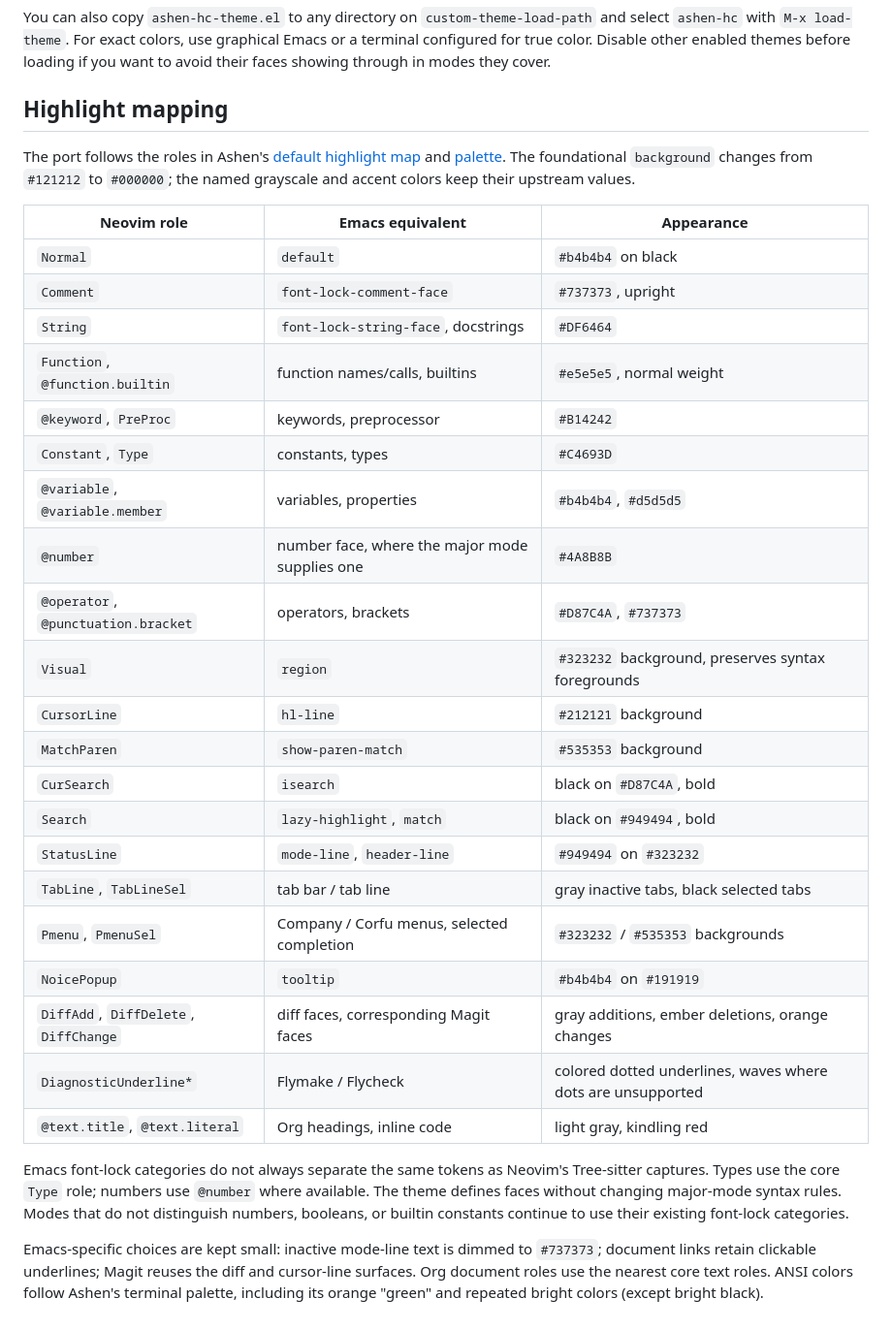
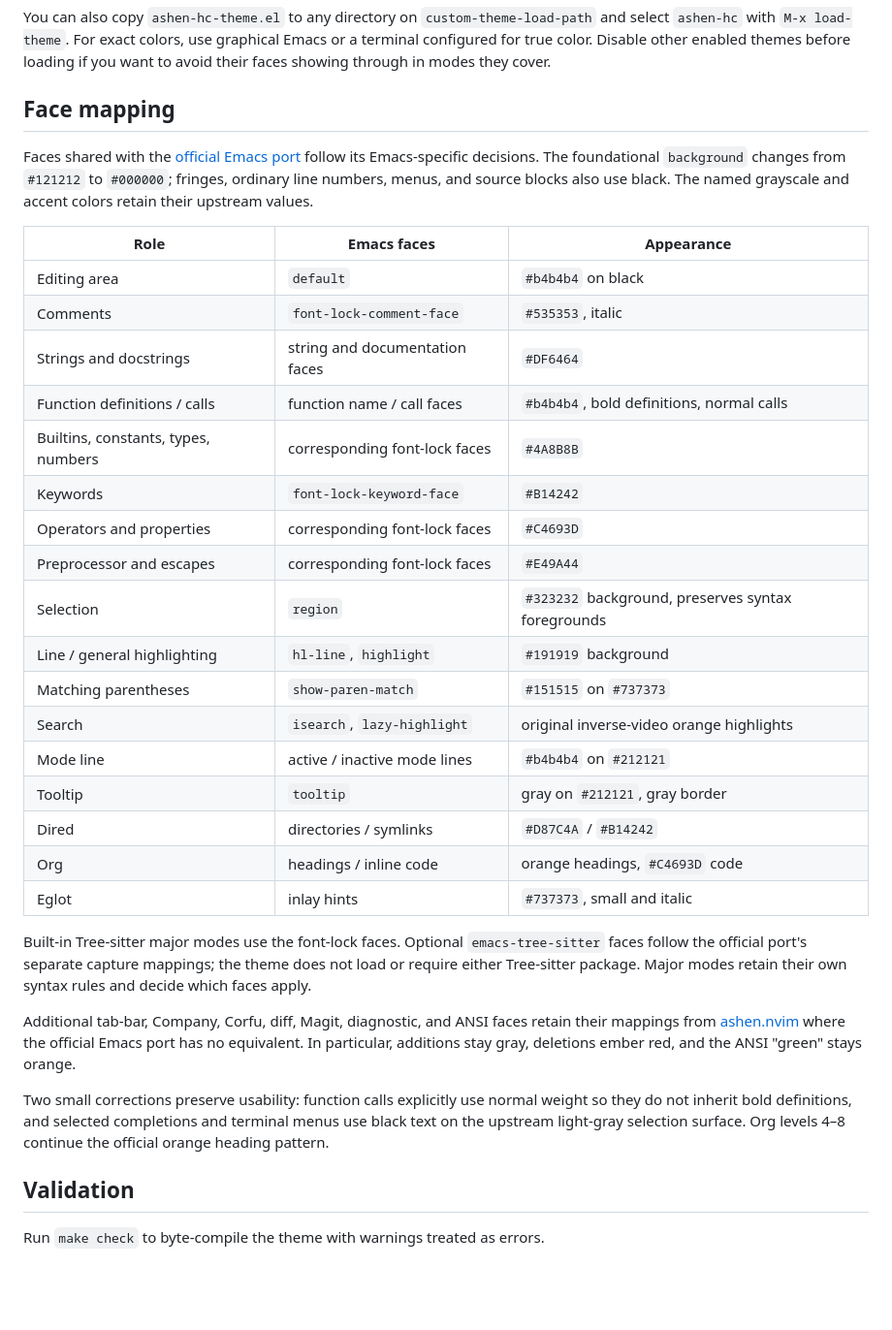
Before and after one commit to gnix0/ashen-hc-theme, a Markdown page: README.md, the part around one of its changes. Shown at 97% size. Drawn GitHub-style; blank space fills up the shorter version.

Commit message:
more consistency

```diff
--- a/README.md
+++ b/README.md
@@ -34,46 +37,51 @@ For exact colors, use graphical Emacs or a terminal configured for true color.
 Disable other enabled themes before loading if you want to avoid their faces
 showing through in modes they cover.
 
-## Highlight mapping
+## Face mapping
 
-The port follows the roles in Ashen's
-[default highlight map](https://github.com/ficd0/ashen.nvim/blob/main/lua/ashen/variants/default/theme.lua)
-and [palette](https://github.com/ficd0/ashen.nvim/blob/main/lua/ashen/variants/default/colors.lua).
-The foundational `background` changes from `#121212` to `#000000`;
-the named grayscale and accent colors keep their upstream values.
+Faces shared with the
+[official Emacs port](https://github.com/ficd0/ashen/blob/main/emacs/ashen-theme.el)
+follow its Emacs-specific decisions. The foundational `background` changes
+from `#121212` to `#000000`; fringes, ordinary line numbers, menus, and source
+blocks also use black. The named grayscale and accent colors retain their
+upstream values.
 
-| Neovim role | Emacs equivalent | Appearance |
+| Role | Emacs faces | Appearance |
 | --- | --- | --- |
-| `Normal` | `default` | `#b4b4b4` on black |
-| `Comment` | `font-lock-comment-face` | `#737373`, upright |
-| `String` | `font-lock-string-face`, docstrings | `#DF6464` |
-| `Function`, `@function.builtin` | function names/calls, builtins | `#e5e5e5`, normal weight |
-| `@keyword`, `PreProc` | keywords, preprocessor | `#B14242` |
-| `Constant`, `Type` | constants, types | `#C4693D` |
-| `@variable`, `@variable.member` | variables, properties | `#b4b4b4`, `#d5d5d5` |
-| `@number` | number face, where the major mode supplies one | `#4A8B8B` |
-| `@operator`, `@punctuation.bracket` | operators, brackets | `#D87C4A`, `#737373` |
-| `Visual` | `region` | `#323232` background, preserves syntax foregrounds |
-| `CursorLine` | `hl-line` | `#212121` background |
-| `MatchParen` | `show-paren-match` | `#535353` background |
-| `CurSearch` | `isearch` | black on `#D87C4A`, bold |
-| `Search` | `lazy-highlight`, `match` | black on `#949494`, bold |
-| `StatusLine` | `mode-line`, `header-line` | `#949494` on `#323232` |
-| `TabLine`, `TabLineSel` | tab bar / tab line | gray inactive tabs, black selected tabs |
-| `Pmenu`, `PmenuSel` | Company / Corfu menus, selected completion | `#323232` / `#535353` backgrounds |
-| `NoicePopup` | `tooltip` | `#b4b4b4` on `#191919` |
-| `DiffAdd`, `DiffDelete`, `DiffChange` | diff faces, corresponding Magit faces | gray additions, ember deletions, orange changes |
-| `DiagnosticUnderline*` | Flymake / Flycheck | colored dotted underlines, waves where dots are unsupported |
-| `@text.title`, `@text.literal` | Org headings, inline code | light gray, kindling red |
+| Editing area | `default` | `#b4b4b4` on black |
+| Comments | `font-lock-comment-face` | `#535353`, italic |
+| Strings and docstrings | string and documentation faces | `#DF6464` |
+| Function definitions / calls | function name / call faces | `#b4b4b4`, bold definitions, normal calls |
+| Builtins, constants, types, numbers | corresponding font-lock faces | `#4A8B8B` |
+| Keywords | `font-lock-keyword-face` | `#B14242` |
+| Operators and properties | corresponding font-lock faces | `#C4693D` |
+| Preprocessor and escapes | corresponding font-lock faces | `#E49A44` |
+| Selection | `region` | `#323232` background, preserves syntax foregrounds |
+| Line / general highlighting | `hl-line`, `highlight` | `#191919` background |
+| Matching parentheses | `show-paren-match` | `#151515` on `#737373` |
+| Search | `isearch`, `lazy-highlight` | original inverse-video orange highlights |
+| Mode line | active / inactive mode lines | `#b4b4b4` on `#212121` |
+| Tooltip | `tooltip` | gray on `#212121`, gray border |
+| Dired | directories / symlinks | `#D87C4A` / `#B14242` |
+| Org | headings / inline code | orange headings, `#C4693D` code |
+| Eglot | inlay hints | `#737373`, small and italic |
 
-Emacs font-lock categories do not always separate the same tokens as Neovim's
-Tree-sitter captures. Types use the core `Type` role; numbers use `@number`
-where available. The theme defines faces without changing major-mode syntax
-rules. Modes that do not distinguish numbers, booleans, or builtin constants
-continue to use their existing font-lock categories.
+Built-in Tree-sitter major modes use the font-lock faces. Optional
+`emacs-tree-sitter` faces follow the official port's separate capture mappings;
+the theme does not load or require either Tree-sitter package. Major modes
+retain their own syntax rules and decide which faces apply.
 
-Emacs-specific choices are kept small: inactive mode-line text is dimmed to
-`#737373`; document links retain clickable underlines; Magit reuses the diff
-and cursor-line surfaces. Org document roles use the nearest core text roles.
-ANSI colors follow Ashen's terminal palette, including its orange "green"
-and repeated bright colors (except bright black).
+Additional tab-bar, Company, Corfu, diff, Magit, diagnostic, and ANSI faces
+retain their mappings from
+[ashen.nvim](https://github.com/ficd0/ashen.nvim/blob/main/lua/ashen/variants/default/theme.lua)
+where the official Emacs port has no equivalent. In particular, additions
+stay gray, deletions ember red, and the ANSI "green" stays orange.
+
+Two small corrections preserve usability: function calls explicitly use normal
+weight so they do not inherit bold definitions, and selected completions and
+terminal menus use black text on the upstream light-gray selection surface.
+Org levels 4–8 continue the official orange heading pattern.
+
+## Validation
+
+Run `make check` to byte-compile the theme with warnings treated as errors.
```
Also changed, not shown: other parts of README.md (+7 -4 lines), screenshot.png, 2 other files.
